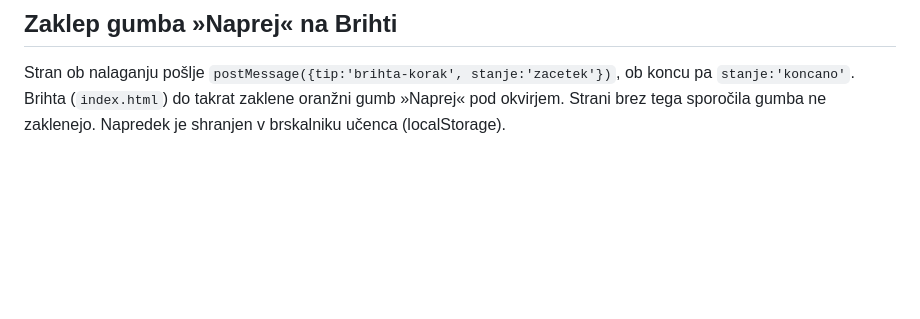
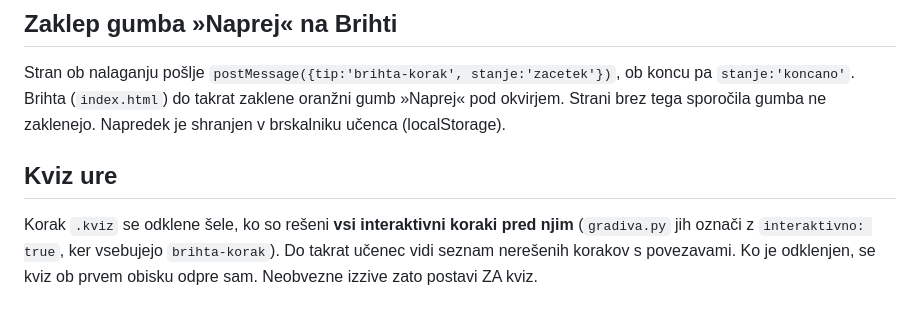
Before and after one commit to Brihta/sola, a Markdown page: orodja/samostojna-ura/README.md, the part around the change. GitHub-like rendering; blank space fills up the shorter version.

Commit message:
README: kako se odklene kviz ure
Co-Authored-By: Claude Opus 5.5 <noreply@anthropic.com>
Claude-Session: https://claude.ai/code/session_01SUSz7VqeAAUyBsgyb5fvVc

```diff
--- a/orodja/samostojna-ura/README.md
+++ b/orodja/samostojna-ura/README.md
@@ -70,3 +70,11 @@ Stran ob nalaganju pošlje `postMessage({tip:'brihta-korak', stanje:'zacetek'})`
 ob koncu pa `stanje:'koncano'`. Brihta (`index.html`) do takrat zaklene oranžni
 gumb »Naprej« pod okvirjem. Strani brez tega sporočila gumba ne zaklenejo.
 Napredek je shranjen v brskalniku učenca (localStorage).
+
+## Kviz ure
+
+Korak `.kviz` se odklene šele, ko so rešeni **vsi interaktivni koraki pred
+njim** (`gradiva.py` jih označi z `interaktivno: true`, ker vsebujejo
+`brihta-korak`). Do takrat učenec vidi seznam nerešenih korakov s povezavami.
+Ko je odklenjen, se kviz ob prvem obisku odpre sam. Neobvezne izzive zato
+postavi ZA kviz.
```
